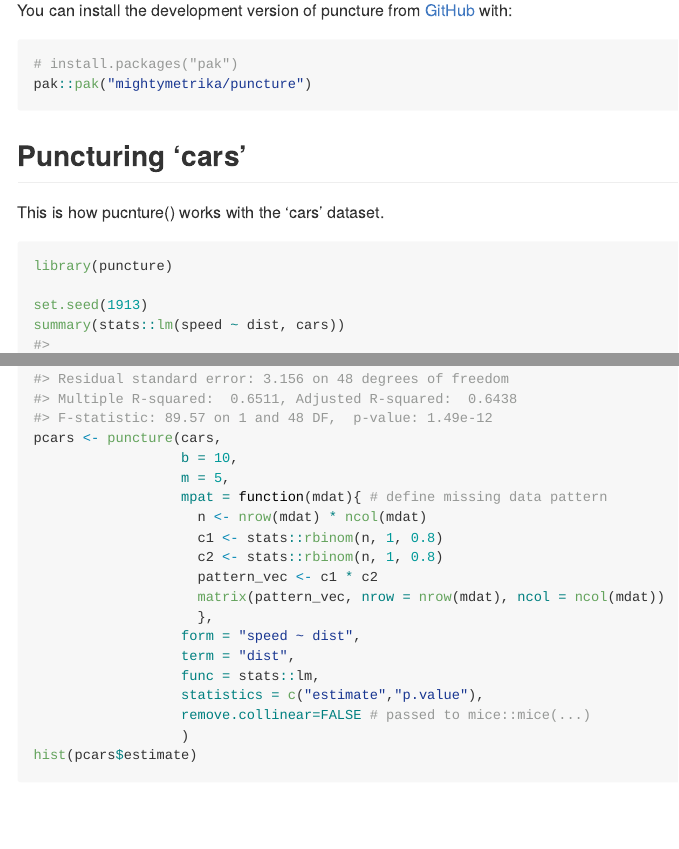
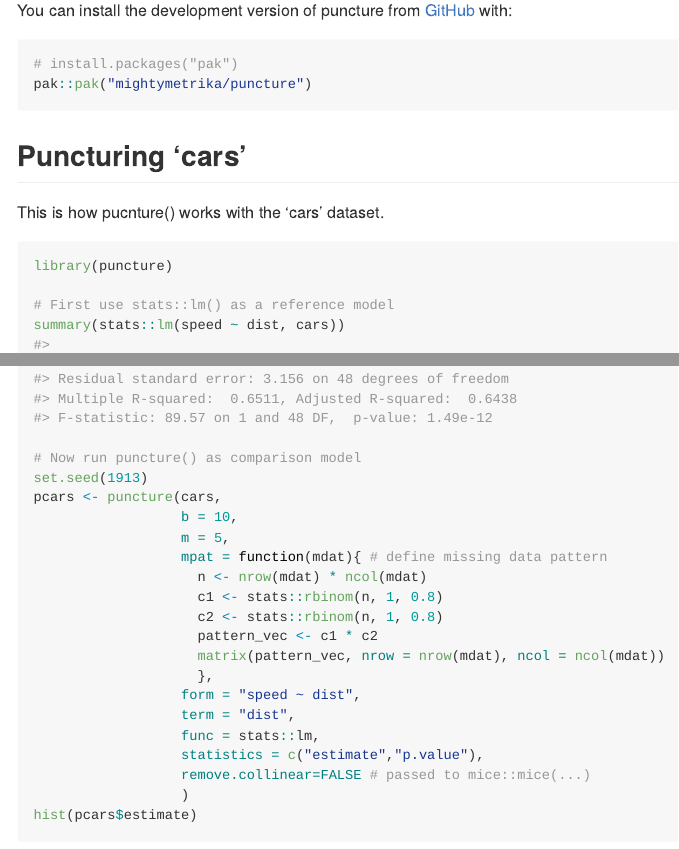
Before and after one commit to mightymetrika/puncture, an R Markdown document (README.Rmd): the page in a window 1100 px wide, from 420 px down, and a second part further down, joined at a grey line. The pictures show the output file README.md that the author committed with the source, drawn offline in the style of GitHub.

Commit message:
update README

````diff
--- a/README.Rmd
+++ b/README.Rmd
@@ -43,8 +43,11 @@ This is how pucnture() works with the 'cars' dataset.
 ```{r example}
 library(puncture)
 
+# First use stats::lm() as a reference model
+summary(stats::lm(speed ~ dist, cars))
+
+# Now run puncture() as comparison model
 set.seed(1913)
-summary(stats::lm(speed ~ dist, cars))
 pcars <- puncture(cars,
                   b = 10,
                   m = 5,
````
Also changed, not shown: README.md.
